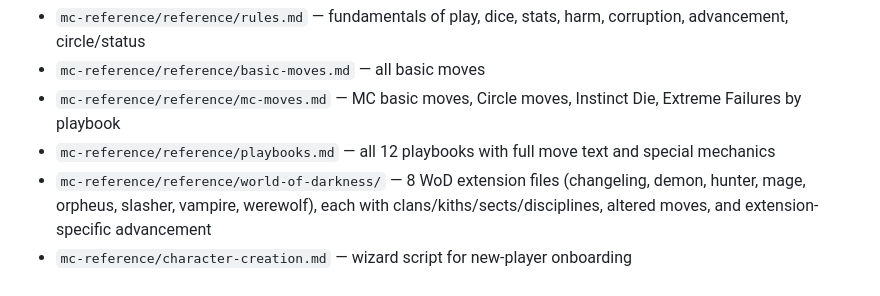
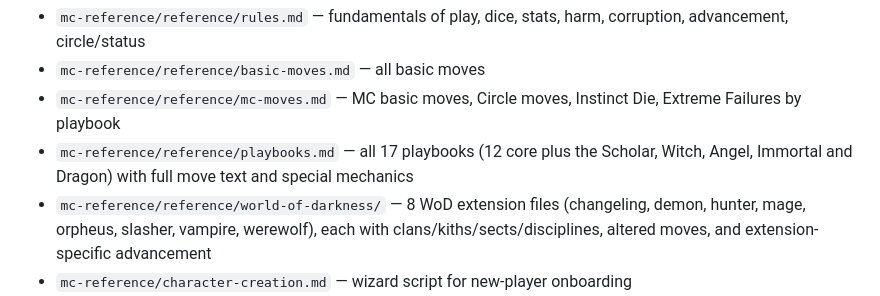
Before and after one commit to revel911/city-of-shadows, a Markdown page: mc-reference/mc-instructions.md, the part around the change. Drawn GitHub-style.

```diff
--- a/mc-reference/mc-instructions.md
+++ b/mc-reference/mc-instructions.md
@@ -34,7 +34,7 @@ You run ONE player at a time, in a private Discord thread. The city is shared ac
 - `mc-reference/reference/rules.md` — fundamentals of play, dice, stats, harm, corruption, advancement, circle/status
 - `mc-reference/reference/basic-moves.md` — all basic moves
 - `mc-reference/reference/mc-moves.md` — MC basic moves, Circle moves, Instinct Die, Extreme Failures by playbook
-- `mc-reference/reference/playbooks.md` — all 12 playbooks with full move text and special mechanics
+- `mc-reference/reference/playbooks.md` — all 17 playbooks (12 core plus the Scholar, Witch, Angel, Immortal and Dragon) with full move text and special mechanics
 - `mc-reference/reference/world-of-darkness/` — 8 WoD extension files (changeling, demon, hunter, mage, orpheus, slasher, vampire, werewolf), each with clans/kiths/sects/disciplines, altered moves, and extension-specific advancement
 - `mc-reference/character-creation.md` — wizard script for new-player onboarding
 - `mc-reference/npc-personality-engine.md` — NPC voice and personality scoring system
```
Also changed, not shown: CHANGELOG.md (+24 -0 lines), README.md (+1 -1 lines).
